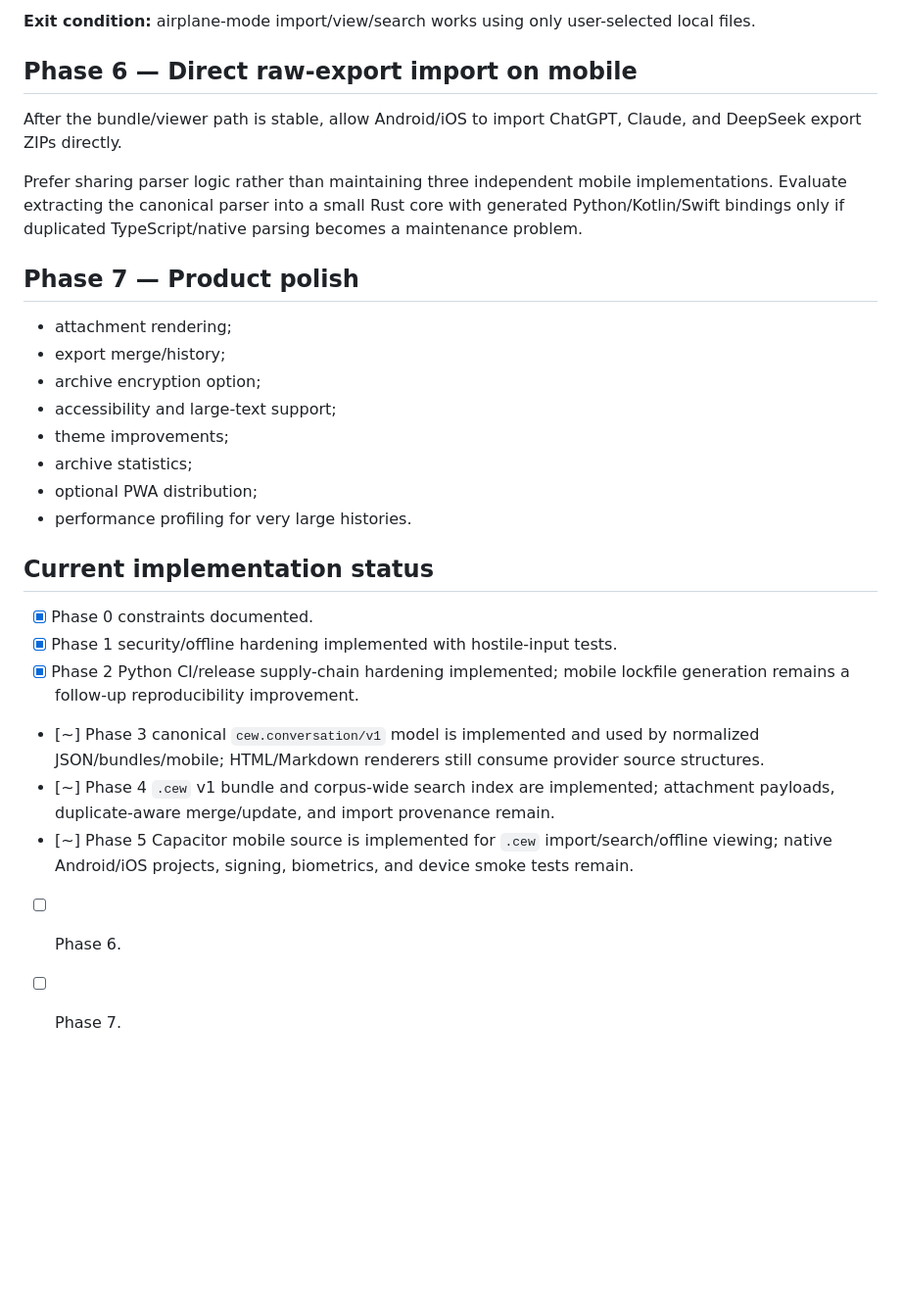
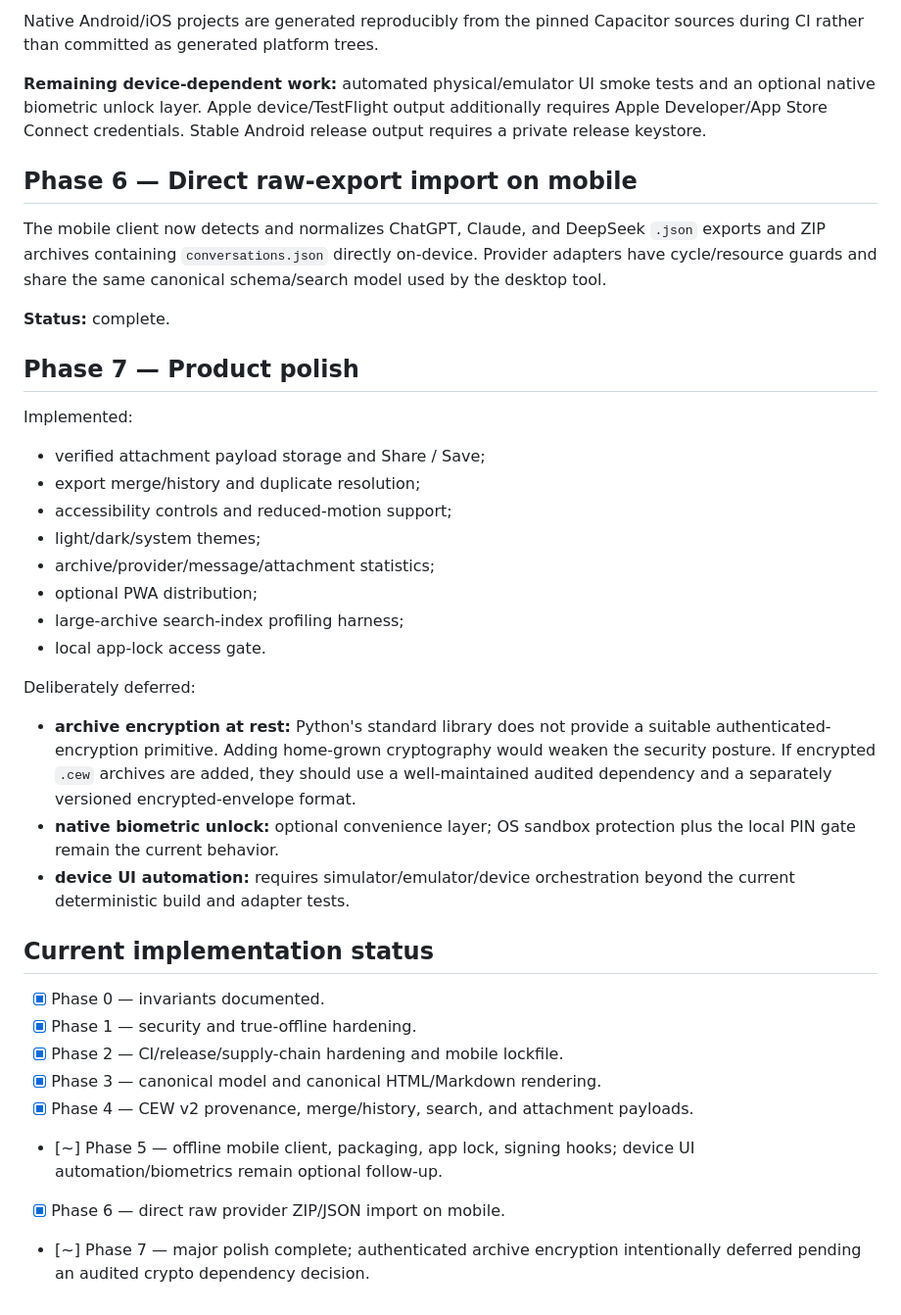
Before and after one commit to ngallodev-software/conversation-export-workbench, a Markdown page: docs/UPGRADE_PLAN.md, the part around one of its changes. Shown at 98% size. Rendered like a GitHub page; blank space fills up the shorter version.

```diff
--- a/docs/UPGRADE_PLAN.md
+++ b/docs/UPGRADE_PLAN.md
@@ -85,30 +93,40 @@ Use the existing web UI through Capacitor only after Phases 1–4 are stable.
 
-**Exit condition:** airplane-mode import/view/search works using only user-selected local files.
+Native Android/iOS projects are generated reproducibly from the pinned Capacitor sources during CI rather than committed as generated platform trees.
+
+**Remaining device-dependent work:** automated physical/emulator UI smoke tests and an optional native biometric unlock layer. Apple device/TestFlight output additionally requires Apple Developer/App Store Connect credentials. Stable Android release output requires a private release keystore.
 
 ## Phase 6 — Direct raw-export import on mobile
 
-After the bundle/viewer path is stable, allow Android/iOS to import ChatGPT, Claude, and DeepSeek export ZIPs directly.
+The mobile client now detects and normalizes ChatGPT, Claude, and DeepSeek `.json` exports and ZIP archives containing `conversations.json` directly on-device. Provider adapters have cycle/resource guards and share the same canonical schema/search model used by the desktop tool.
 
-Prefer sharing parser logic rather than maintaining three independent mobile implementations. Evaluate extracting the canonical parser into a small Rust core with generated Python/Kotlin/Swift bindings only if duplicated TypeScript/native parsing becomes a maintenance problem.
+**Status:** complete.
 
 ## Phase 7 — Product polish
 
-- attachment rendering;
-- export merge/history;
-- archive encryption option;
-- accessibility and large-text support;
-- theme improvements;
-- archive statistics;
+Implemented:
+
+- verified attachment payload storage and Share / Save;
+- export merge/history and duplicate resolution;
+- accessibility controls and reduced-motion support;
+- light/dark/system themes;
+- archive/provider/message/attachment statistics;
 - optional PWA distribution;
-- performance profiling for very large histories.
+- large-archive search-index profiling harness;
+- local app-lock access gate.
+
+Deliberately deferred:
+
+- **archive encryption at rest:** Python's standard library does not provide a suitable authenticated-encryption primitive. Adding home-grown cryptography would weaken the security posture. If encrypted `.cew` archives are added, they should use a well-maintained audited dependency and a separately versioned encrypted-envelope format.
+- **native biometric unlock:** optional convenience layer; OS sandbox protection plus the local PIN gate remain the current behavior.
+- **device UI automation:** requires simulator/emulator/device orchestration beyond the current deterministic build and adapter tests.
 
 ## Current implementation status
 
-- [x] Phase 0 constraints documented.
-- [x] Phase 1 security/offline hardening implemented with hostile-input tests.
-- [x] Phase 2 Python CI/release supply-chain hardening implemented; mobile lockfile generation remains a follow-up reproducibility improvement.
-- [~] Phase 3 canonical `cew.conversation/v1` model is implemented and used by normalized JSON/bundles/mobile; HTML/Markdown renderers still consume provider source structures.
-- [~] Phase 4 `.cew` v1 bundle and corpus-wide search index are implemented; attachment payloads, duplicate-aware merge/update, and import provenance remain.
-- [~] Phase 5 Capacitor mobile source is implemented for `.cew` import/search/offline viewing; native Android/iOS projects, signing, biometrics, and device smoke tests remain.
-- [ ] Phase 6.
-- [ ] Phase 7.
+- [x] Phase 0 — invariants documented.
+- [x] Phase 1 — security and true-offline hardening.
+- [x] Phase 2 — CI/release/supply-chain hardening and mobile lockfile.
+- [x] Phase 3 — canonical model and canonical HTML/Markdown rendering.
+- [x] Phase 4 — CEW v2 provenance, merge/history, search, and attachment payloads.
+- [~] Phase 5 — offline mobile client, packaging, app lock, signing hooks; device UI automation/biometrics remain optional follow-up.
+- [x] Phase 6 — direct raw provider ZIP/JSON import on mobile.
+- [~] Phase 7 — major polish complete; authenticated archive encryption intentionally deferred pending an audited crypto dependency decision.
```
Also changed, not shown: other parts of docs/UPGRADE_PLAN.md (+31 -23 lines).
